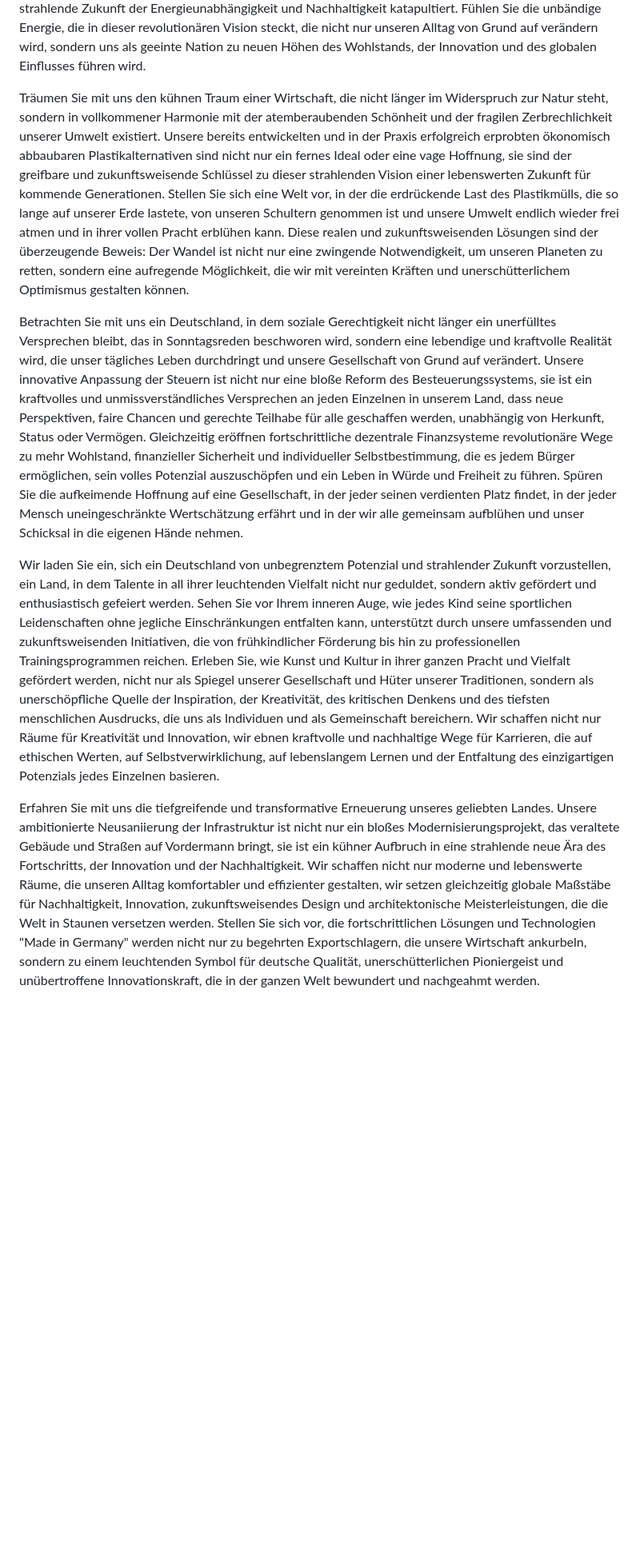
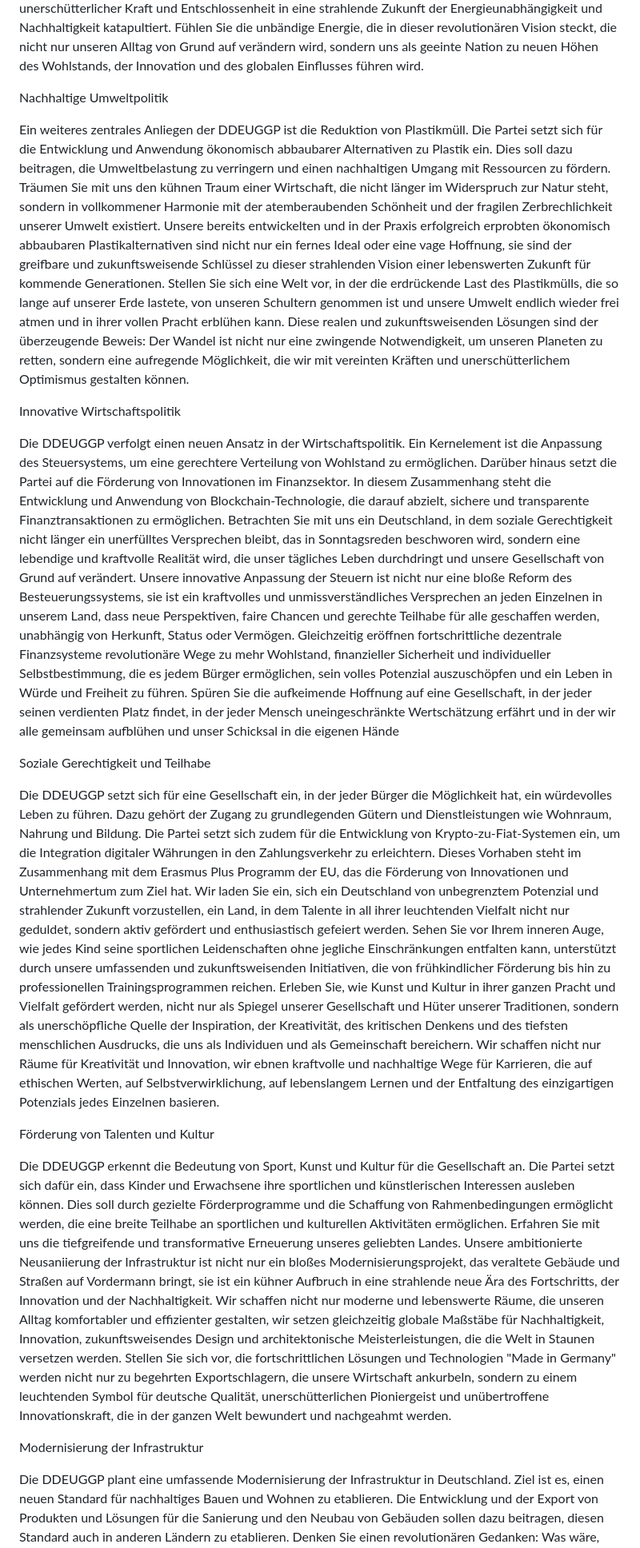
Before and after one commit to RFOF-NETWORK/DDEUGGP, a Markdown page: README.md, the part around the change printed below. Shown: that part at 80% size. Drawn GitHub-style; blank space fills up the shorter version.

```diff
--- a/README.md
+++ b/README.md
@@ -5,12 +9,31 @@ Die DDEUGGP: Ergreifen Sie die Zukunft – mit ganzer Kraft! Gemeinsam erschaffe
 Spüren Sie den pulsierenden Herzschlag einer Nation, die bereit ist, ihre Fesseln zu sprengen und zu neuen Ufern aufzubrechen! Stellen Sie sich vor, wie die Schatten der Vergangenheit hinter uns zurückbleiben und ein grenzenloser Horizont voller strahlender Möglichkeiten sich vor unseren Augen auftut. Erleben Sie mit uns, wie die drückende Last stetig steigender Energiekosten, die so lange auf unseren Schultern lastete, durch die unaufhaltsame Kraft unserer bahnbrechenden Innovationen für immer von uns genommen wird. Unser fast vollendeter Magnetmotor ist nicht nur eine technologische Meisterleistung, die in den Annalen der Geschichte verzeichnet werden wird, er ist der strahlende Schlüssel zu einer neuen Ära der Freiheit, der Unabhängigkeit und des unbegrenzten Fortschritts. Kostenfreie Energie wird nicht länger ein ferner Traum sein, sondern ein greifbares Recht für jeden Haushalt, jedes Unternehmen, jede Institution in unserem geliebten Land. Eine Befreiung, die nicht nur Ihren Geldbeutel spürbar entlastet und Ihnen neue finanzielle Spielräume eröffnet, sondern Deutschland mit unerschütterlicher Kraft und Entschlossenheit in eine strahlende Zukunft der Energieunabhängigkeit und Nachhaltigkeit katapultiert. Fühlen Sie die unbändige Energie, die in dieser revolutionären Vision steckt, die nicht nur unseren Alltag von Grund auf verändern wird, sondern uns als geeinte Nation zu neuen Höhen des Wohlstands, der Innovation und des globalen Einflusses führen wird.
 
+
+Nachhaltige Umweltpolitik
+
+Ein weiteres zentrales Anliegen der DDEUGGP ist die Reduktion von Plastikmüll. Die Partei setzt sich für die Entwicklung und Anwendung ökonomisch abbaubarer Alternativen zu Plastik ein. Dies soll dazu beitragen, die Umweltbelastung zu verringern und einen nachhaltigen Umgang mit Ressourcen zu fördern.
 Träumen Sie mit uns den kühnen Traum einer Wirtschaft, die nicht länger im Widerspruch zur Natur steht, sondern in vollkommener Harmonie mit der atemberaubenden Schönheit und der fragilen Zerbrechlichkeit unserer Umwelt existiert. Unsere bereits entwickelten und in der Praxis erfolgreich erprobten ökonomisch abbaubaren Plastikalternativen sind nicht nur ein fernes Ideal oder eine vage Hoffnung, sie sind der greifbare und zukunftsweisende Schlüssel zu dieser strahlenden Vision einer lebenswerten Zukunft für kommende Generationen. Stellen Sie sich eine Welt vor, in der die erdrückende Last des Plastikmülls, die so lange auf unserer Erde lastete, von unseren Schultern genommen ist und unsere Umwelt endlich wieder frei atmen und in ihrer vollen Pracht erblühen kann. Diese realen und zukunftsweisenden Lösungen sind der überzeugende Beweis: Der Wandel ist nicht nur eine zwingende Notwendigkeit, um unseren Planeten zu retten, sondern eine aufregende Möglichkeit, die wir mit vereinten Kräften und unerschütterlichem Optimismus gestalten können.
 
-Betrachten Sie mit uns ein Deutschland, in dem soziale Gerechtigkeit nicht länger ein unerfülltes Versprechen bleibt, das in Sonntagsreden beschworen wird, sondern eine lebendige und kraftvolle Realität wird, die unser tägliches Leben durchdringt und unsere Gesellschaft von Grund auf verändert. Unsere innovative Anpassung der Steuern ist nicht nur eine bloße Reform des Besteuerungssystems, sie ist ein kraftvolles und unmissverständliches Versprechen an jeden Einzelnen in unserem Land, dass neue Perspektiven, faire Chancen und gerechte Teilhabe für alle geschaffen werden, unabhängig von Herkunft, Status oder Vermögen. Gleichzeitig eröffnen fortschrittliche dezentrale Finanzsysteme revolutionäre Wege zu mehr Wohlstand, finanzieller Sicherheit und individueller Selbstbestimmung, die es jedem Bürger ermöglichen, sein volles Potenzial auszuschöpfen und ein Leben in Würde und Freiheit zu führen. Spüren Sie die aufkeimende Hoffnung auf eine Gesellschaft, in der jeder seinen verdienten Platz findet, in der jeder Mensch uneingeschränkte Wertschätzung erfährt und in der wir alle gemeinsam aufblühen und unser Schicksal in die eigenen Hände nehmen.
 
+Innovative Wirtschaftspolitik
+
+Die DDEUGGP verfolgt einen neuen Ansatz in der Wirtschaftspolitik. Ein Kernelement ist die Anpassung des Steuersystems, um eine gerechtere Verteilung von Wohlstand zu ermöglichen. Darüber hinaus setzt die Partei auf die Förderung von Innovationen im Finanzsektor. In diesem Zusammenhang steht die Entwicklung und Anwendung von Blockchain-Technologie, die darauf abzielt, sichere und transparente Finanztransaktionen zu ermöglichen.
+Betrachten Sie mit uns ein Deutschland, in dem soziale Gerechtigkeit nicht länger ein unerfülltes Versprechen bleibt, das in Sonntagsreden beschworen wird, sondern eine lebendige und kraftvolle Realität wird, die unser tägliches Leben durchdringt und unsere Gesellschaft von Grund auf verändert. Unsere innovative Anpassung der Steuern ist nicht nur eine bloße Reform des Besteuerungssystems, sie ist ein kraftvolles und unmissverständliches Versprechen an jeden Einzelnen in unserem Land, dass neue Perspektiven, faire Chancen und gerechte Teilhabe für alle geschaffen werden, unabhängig von Herkunft, Status oder Vermögen. Gleichzeitig eröffnen fortschrittliche dezentrale Finanzsysteme revolutionäre Wege zu mehr Wohlstand, finanzieller Sicherheit und individueller Selbstbestimmung, die es jedem Bürger ermöglichen, sein volles Potenzial auszuschöpfen und ein Leben in Würde und Freiheit zu führen. Spüren Sie die aufkeimende Hoffnung auf eine Gesellschaft, in der jeder seinen verdienten Platz findet, in der jeder Mensch uneingeschränkte Wertschätzung erfährt und in der wir alle gemeinsam aufblühen und unser Schicksal in die eigenen Hände
+
+
+Soziale Gerechtigkeit und Teilhabe
+
+Die DDEUGGP setzt sich für eine Gesellschaft ein, in der jeder Bürger die Möglichkeit hat, ein würdevolles Leben zu führen. Dazu gehört der Zugang zu grundlegenden Gütern und Dienstleistungen wie Wohnraum, Nahrung und Bildung. Die Partei setzt sich zudem für die Entwicklung von Krypto-zu-Fiat-Systemen ein, um die Integration digitaler Währungen in den Zahlungsverkehr zu erleichtern. Dieses Vorhaben steht im Zusammenhang mit dem Erasmus Plus Programm der EU, das die Förderung von Innovationen und Unternehmertum zum Ziel hat.
 Wir laden Sie ein, sich ein Deutschland von unbegrenztem Potenzial und strahlender Zukunft vorzustellen, ein Land, in dem Talente in all ihrer leuchtenden Vielfalt nicht nur geduldet, sondern aktiv gefördert und enthusiastisch gefeiert werden. Sehen Sie vor Ihrem inneren Auge, wie jedes Kind seine sportlichen Leidenschaften ohne jegliche Einschränkungen entfalten kann, unterstützt durch unsere umfassenden und zukunftsweisenden Initiativen, die von frühkindlicher Förderung bis hin zu professionellen Trainingsprogrammen reichen. Erleben Sie, wie Kunst und Kultur in ihrer ganzen Pracht und Vielfalt gefördert werden, nicht nur als Spiegel unserer Gesellschaft und Hüter unserer Traditionen, sondern als unerschöpfliche Quelle der Inspiration, der Kreativität, des kritischen Denkens und des tiefsten menschlichen Ausdrucks, die uns als Individuen und als Gemeinschaft bereichern. Wir schaffen nicht nur Räume für Kreativität und Innovation, wir ebnen kraftvolle und nachhaltige Wege für Karrieren, die auf ethischen Werten, auf Selbstverwirklichung, auf lebenslangem Lernen und der Entfaltung des einzigartigen Potenzials jedes Einzelnen basieren.
 
+
+Förderung von Talenten und Kultur
+
+Die DDEUGGP erkennt die Bedeutung von Sport, Kunst und Kultur für die Gesellschaft an. Die Partei setzt sich dafür ein, dass Kinder und Erwachsene ihre sportlichen und künstlerischen Interessen ausleben können. Dies soll durch gezielte Förderprogramme und die Schaffung von Rahmenbedingungen ermöglicht werden, die eine breite Teilhabe an sportlichen und kulturellen Aktivitäten ermöglichen.
 Erfahren Sie mit uns die tiefgreifende und transformative Erneuerung unseres geliebten Landes. Unsere ambitionierte Neusaniierung der Infrastruktur ist nicht nur ein bloßes Modernisierungsprojekt, das veraltete Gebäude und Straßen auf Vordermann bringt, sie ist ein kühner Aufbruch in eine strahlende neue Ära des Fortschritts, der Innovation und der Nachhaltigkeit. Wir schaffen nicht nur moderne und lebenswerte Räume, die unseren Alltag komfortabler und effizienter gestalten, wir setzen gleichzeitig globale Maßstäbe für Nachhaltigkeit, Innovation, zukunftsweisendes Design und architektonische Meisterleistungen, die die Welt in Staunen versetzen werden. Stellen Sie sich vor, die fortschrittlichen Lösungen und Technologien "Made in Germany" werden nicht nur zu begehrten Exportschlagern, die unsere Wirtschaft ankurbeln, sondern zu einem leuchtenden Symbol für deutsche Qualität, unerschütterlichen Pioniergeist und unübertroffene Innovationskraft, die in der ganzen Welt bewundert und nachgeahmt werden.
 
+Modernisierung der Infrastruktur
+
+Die DDEUGGP plant eine umfassende Modernisierung der Infrastruktur in Deutschland. Ziel ist es, einen neuen Standard für nachhaltiges Bauen und Wohnen zu etablieren. Die Entwicklung und der Export von Produkten und Lösungen für die Sanierung und den Neubau von Gebäuden sollen dazu beitragen, diesen Standard auch in anderen Ländern zu etablieren.
 Denken Sie einen revolutionären Gedanken: Was wäre, wenn finanzielle Grundsicherheit nicht länger ein unerreichbares Privileg für wenige wäre, sondern ein selbstverständliches und unveräußerliches Recht für jeden Bürger unseres Landes? Unser durchdachtes und zukunftsweisendes Konzept eines passiven Einkommens für alle deutschen Staatsbürger, getragen von modernsten und zukunftsweisenden digitalen Technologien, ist nicht nur eine ferne Vision oder ein politisches Versprechen, sondern ein konkreter und detaillierter Plan, der neue Perspektiven eröffnet, soziale Ungleichheit bekämpft und das Fundament unserer Gemeinschaft mit unerschütterlicher Stärke und Solidarität stärkt. Erleben Sie mit uns, wie Zukunftsängste in hoffnungsvolle Zuversicht übergehen und ein neues Zeitalter der Sicherheit, des Wohlstands und der sozialen Gerechtigkeit für uns alle anbricht.
 
```
Also changed, not shown: other parts of README.md (+13 -0 lines).
